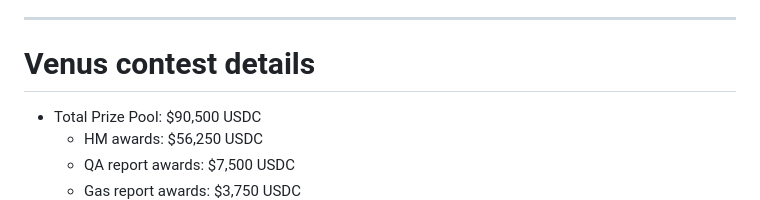
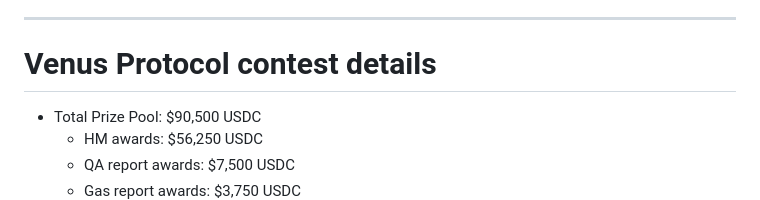
Before and after one commit to code-423n4/2023-05-venus, a Markdown page: README.md, the part around the change. Drawn GitHub-style.

```diff
--- a/README.md
+++ b/README.md
@@ -55,7 +55,7 @@ Under "SPONSORS ADD INFO HERE" heading below, include the following:
 
 ---
 
-# Venus contest details
+# Venus Protocol contest details
 - Total Prize Pool: $90,500 USDC
   - HM awards: $56,250 USDC
   - QA report awards: $7,500 USDC
```
